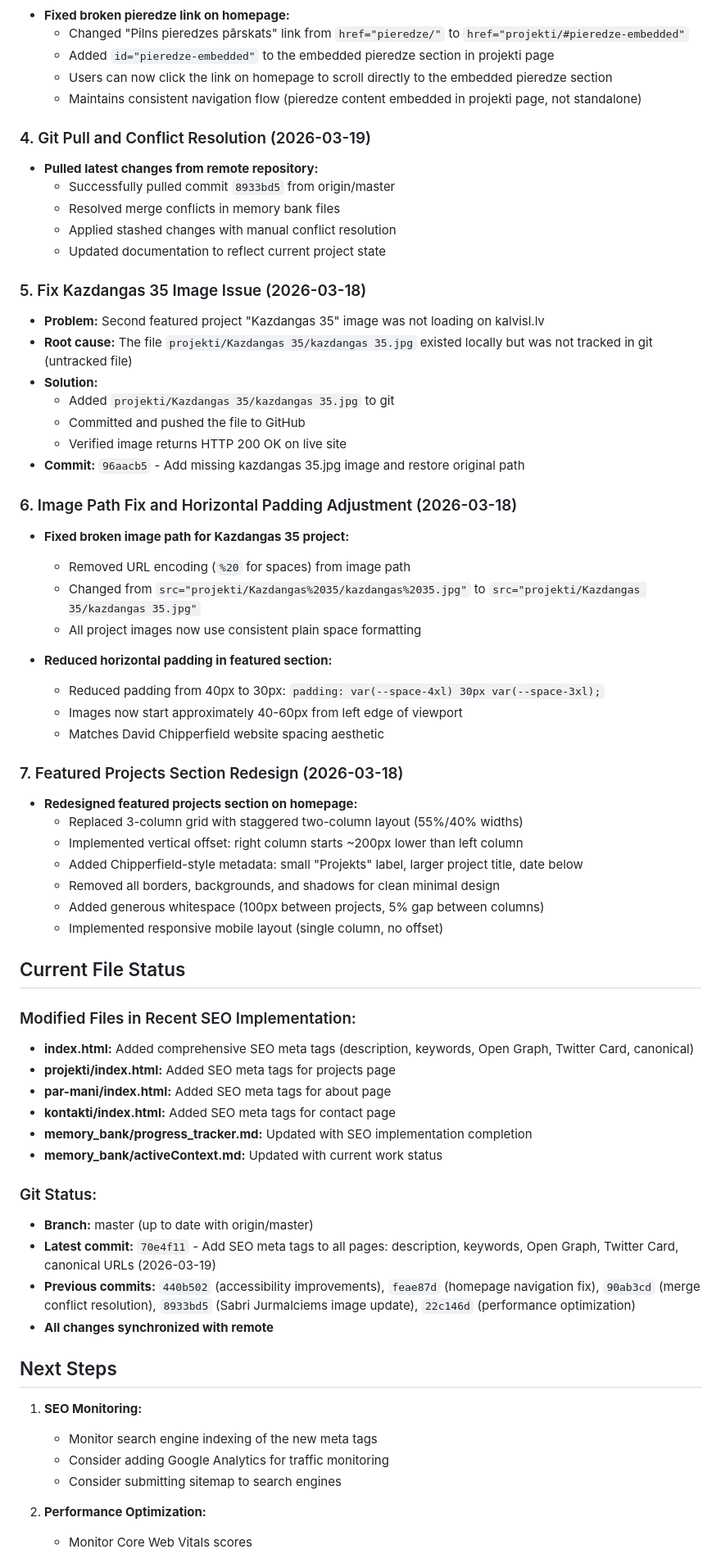
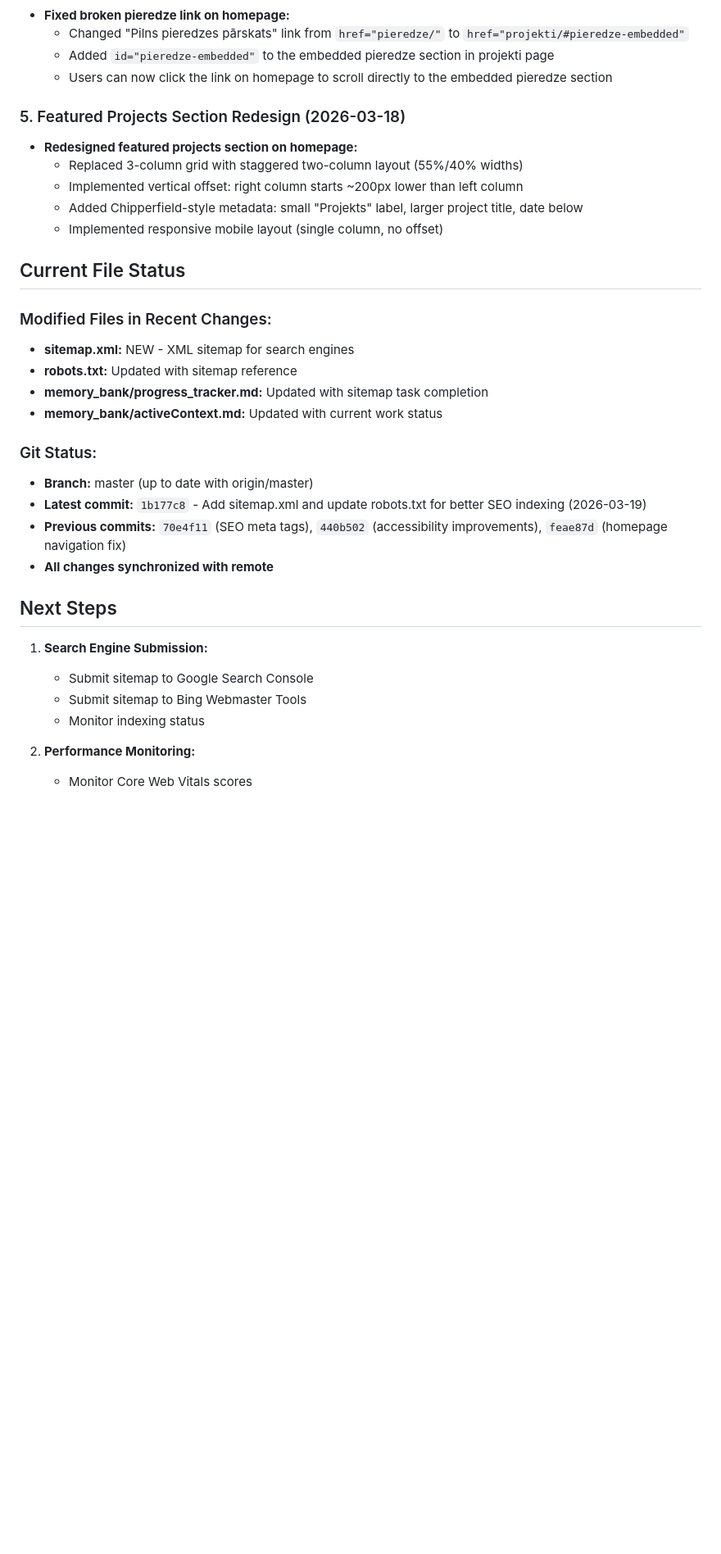
Before and after one commit to kalvisl/kalvisl.lv, a Markdown page: memory_bank/activeContext.md, the part around one of its changes. Shown at 82% size. Rendered like a GitHub page; blank space fills up the shorter version.

Commit message:
Update memory bank: sitemap.xml and robots.txt enhancement completed

```diff
--- a/memory_bank/activeContext.md
+++ b/memory_bank/activeContext.md
@@ -44,72 +47,37 @@ Completed SEO meta tags implementation for all pages
   - Changed "Pilns pieredzes pārskats" link from `href="pieredze/"` to `href="projekti/#pieredze-embedded"`
   - Added `id="pieredze-embedded"` to the embedded pieredze section in projekti page
   - Users can now click the link on homepage to scroll directly to the embedded pieredze section
-  - Maintains consistent navigation flow (pieredze content embedded in projekti page, not standalone)
 
-### 4. Git Pull and Conflict Resolution (2026-03-19)
-
-- **Pulled latest changes from remote repository:**
-  - Successfully pulled commit `8933bd5` from origin/master
-  - Resolved merge conflicts in memory bank files
-  - Applied stashed changes with manual conflict resolution
-  - Updated documentation to reflect current project state
-
-### 5. Fix Kazdangas 35 Image Issue (2026-03-18)
-
-- **Problem:** Second featured project "Kazdangas 35" image was not loading on kalvisl.lv
-- **Root cause:** The file `projekti/Kazdangas 35/kazdangas 35.jpg` existed locally but was not tracked in git (untracked file)
-- **Solution:**
-  - Added `projekti/Kazdangas 35/kazdangas 35.jpg` to git
-  - Committed and pushed the file to GitHub
-  - Verified image returns HTTP 200 OK on live site
-- **Commit:** `96aacb5` - Add missing kazdangas 35.jpg image and restore original path
-
-### 6. Image Path Fix and Horizontal Padding Adjustment (2026-03-18)
-
-- **Fixed broken image path for Kazdangas 35 project:**
-  - Removed URL encoding (`%20` for spaces) from image path
-  - Changed from `src="projekti/Kazdangas%2035/kazdangas%2035.jpg"` to `src="projekti/Kazdangas 35/kazdangas 35.jpg"`
-  - All project images now use consistent plain space formatting
-
-- **Reduced horizontal padding in featured section:**
-  - Reduced padding from 40px to 30px: `padding: var(--space-4xl) 30px var(--space-3xl);`
-  - Images now start approximately 40-60px from left edge of viewport
-  - Matches David Chipperfield website spacing aesthetic
-
-### 7. Featured Projects Section Redesign (2026-03-18)
+### 5. Featured Projects Section Redesign (2026-03-18)
 
 - **Redesigned featured projects section on homepage:**
   - Replaced 3-column grid with staggered two-column layout (55%/40% widths)
   - Implemented vertical offset: right column starts ~200px lower than left column
   - Added Chipperfield-style metadata: small "Projekts" label, larger project title, date below
-  - Removed all borders, backgrounds, and shadows for clean minimal design
-  - Added generous whitespace (100px between projects, 5% gap between columns)
   - Implemented responsive mobile layout (single column, no offset)
 
 ## Current File Status
 
-### Modified Files in Recent SEO Implementation:
+### Modified Files in Recent Changes:
 
-- **index.html:** Added comprehensive SEO meta tags (description, keywords, Open Graph, Twitter Card, canonical)
-- **projekti/index.html:** Added SEO meta tags for projects page
-- **par-mani/index.html:** Added SEO meta tags for about page
-- **kontakti/index.html:** Added SEO meta tags for contact page
-- **memory_bank/progress_tracker.md:** Updated with SEO implementation completion
+- **sitemap.xml:** NEW - XML sitemap for search engines
+- **robots.txt:** Updated with sitemap reference
+- **memory_bank/progress_tracker.md:** Updated with sitemap task completion
 - **memory_bank/activeContext.md:** Updated with current work status
 
 ### Git Status:
 
 - **Branch:** master (up to date with origin/master)
-- **Latest commit:** `70e4f11` - Add SEO meta tags to all pages: description, keywords, Open Graph, Twitter Card, canonical URLs (2026-03-19)
-- **Previous commits:** `440b502` (accessibility improvements), `feae87d` (homepage navigation fix), `90ab3cd` (merge conflict resolution), `8933bd5` (Sabri Jurmalciems image update), `22c146d` (performance optimization)
+- **Latest commit:** `1b177c8` - Add sitemap.xml and update robots.txt for better SEO indexing (2026-03-19)
+- **Previous commits:** `70e4f11` (SEO meta tags), `440b502` (accessibility improvements), `feae87d` (homepage navigation fix)
 - **All changes synchronized with remote**
 
 ## Next Steps
 
-1. **SEO Monitoring:**
-   - Monitor search engine indexing of the new meta tags
-   - Consider adding Google Analytics for traffic monitoring
-   - Consider submitting sitemap to search engines
+1. **Search Engine Submission:**
+   - Submit sitemap to Google Search Console
+   - Submit sitemap to Bing Webmaster Tools
+   - Monitor indexing status
 
-2. **Performance Optimization:**
+2. **Performance Monitoring:**
    - Monitor Core Web Vitals scores
```
Also changed, not shown: other parts of memory_bank/activeContext.md (+20 -18 lines), memory_bank/progress_tracker.md (+6 -0 lines).
